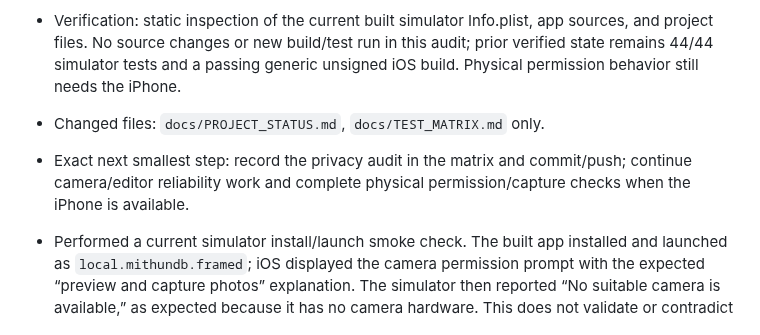
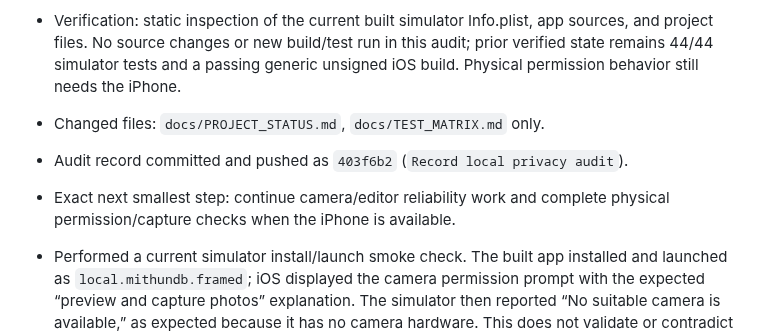
Before and after one commit to MithunDB/FramedLocal, a Markdown page: docs/PROJECT_STATUS.md, the part around the change. Rendered like a GitHub page.

Commit message:
Record privacy audit status

```diff
--- a/docs/PROJECT_STATUS.md
+++ b/docs/PROJECT_STATUS.md
@@ -27,7 +27,8 @@ Continue the private/local FramedLocal implementation through physical iPhone va
 - Audited the built app’s privacy surface and local-only constraint. The generated simulator Info.plist contains the intended `NSCameraUsageDescription`, `NSPhotoLibraryAddUsageDescription`, display name `Framed`, and bundle ID `local.mithundb.framed`; it has no full-library `NSPhotoLibraryUsageDescription` or extra location, microphone, tracking, or local-network usage prompt. App source/project scan found no network client, analytics SDK, or package dependency. Photos import uses the system `PhotosPicker`, while export requests `.addOnly` authorization.
 - Verification: static inspection of the current built simulator Info.plist, app sources, and project files. No source changes or new build/test run in this audit; prior verified state remains 44/44 simulator tests and a passing generic unsigned iOS build. Physical permission behavior still needs the iPhone.
 - Changed files: `docs/PROJECT_STATUS.md`, `docs/TEST_MATRIX.md` only.
-- Exact next smallest step: record the privacy audit in the matrix and commit/push; continue camera/editor reliability work and complete physical permission/capture checks when the iPhone is available.
+- Audit record committed and pushed as `403f6b2` (`Record local privacy audit`).
+- Exact next smallest step: continue camera/editor reliability work and complete physical permission/capture checks when the iPhone is available.
 
 - Performed a current simulator install/launch smoke check. The built app installed and launched as `local.mithundb.framed`; iOS displayed the camera permission prompt with the expected “preview and capture photos” explanation. The simulator then reported “No suitable camera is available,” as expected because it has no camera hardware. This does not validate or contradict physical iPhone camera behavior.
 - Verification: latest iOS 27.1 simulator hosted suite passed (44 tests, 0 failures); generic unsigned iOS device build passed; simulator install/launch succeeded; `git diff --check` passed at the last source change. One `simctl terminate` attempt returned `found nothing to terminate` because the app process had already exited after the initial permission UI; relaunch succeeded. A simulator camera permission grant could not exercise camera capture because no camera device is available.
```
